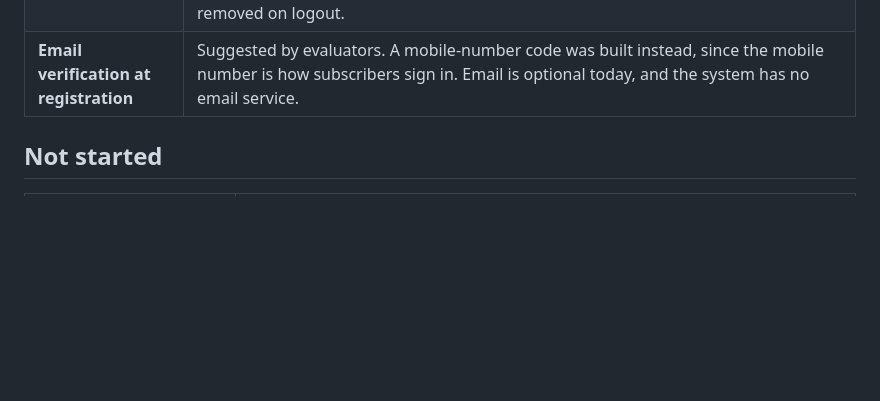
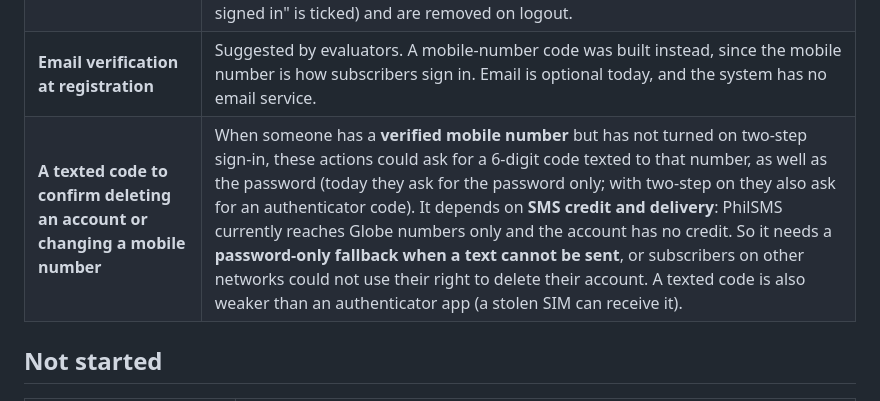
Before and after one commit to krulciferikaru/SWIFT, a Markdown page: docs/future-improvements.md, the part around the change. GitHub-like rendering; blank space fills up the shorter version.

Commit message:
Docs: note the texted-code idea for later
Co-Authored-By: Claude Sonnet 5.5 <noreply@anthropic.com>

```diff
--- a/docs/future-improvements.md
+++ b/docs/future-improvements.md
@@ -9,6 +9,7 @@ Ideas raised during the evaluations that are **not built yet**, or that were bui
 | **Privacy Policy and Terms of Service** | The system holds personal data (names, mobile numbers, addresses, payment records), so a privacy notice under the Data Privacy Act is expected before real subscribers use it. The wording has to come from, or be reviewed by, the company, so it was not written into the system. The sign-in and register pages are where it would be linked, with an "I agree" box at registration. |
 | **Secure cookies instead of a stored token** | The sign-in token is kept in the browser. Cookies are safer but need the website and the server on the **same domain** (for example `app.example.com` and `api.example.com`), or the website to forward API calls itself. Today the website (Vercel) and the server (Railway) are on different domains. The risk is reduced meanwhile: tokens now expire (an hour after last use, or 7 days when "Keep me signed in" is ticked) and are removed on logout. |
 | **Email verification at registration** | Suggested by evaluators. A mobile-number code was built instead, since the mobile number is how subscribers sign in. Email is optional today, and the system has no email service. |
+| **A texted code to confirm deleting an account or changing a mobile number** | When someone has a **verified mobile number** but has not turned on two-step sign-in, these actions could ask for a 6-digit code texted to that number, as well as the password (today they ask for the password only; with two-step on they also ask for an authenticator code). It depends on **SMS credit and delivery**: PhilSMS currently reaches Globe numbers only and the account has no credit. So it needs a **password-only fallback when a text cannot be sent**, or subscribers on other networks could not use their right to delete their account. A texted code is also weaker than an authenticator app (a stolen SIM can receive it). |
 
 ## Not started
 
```
